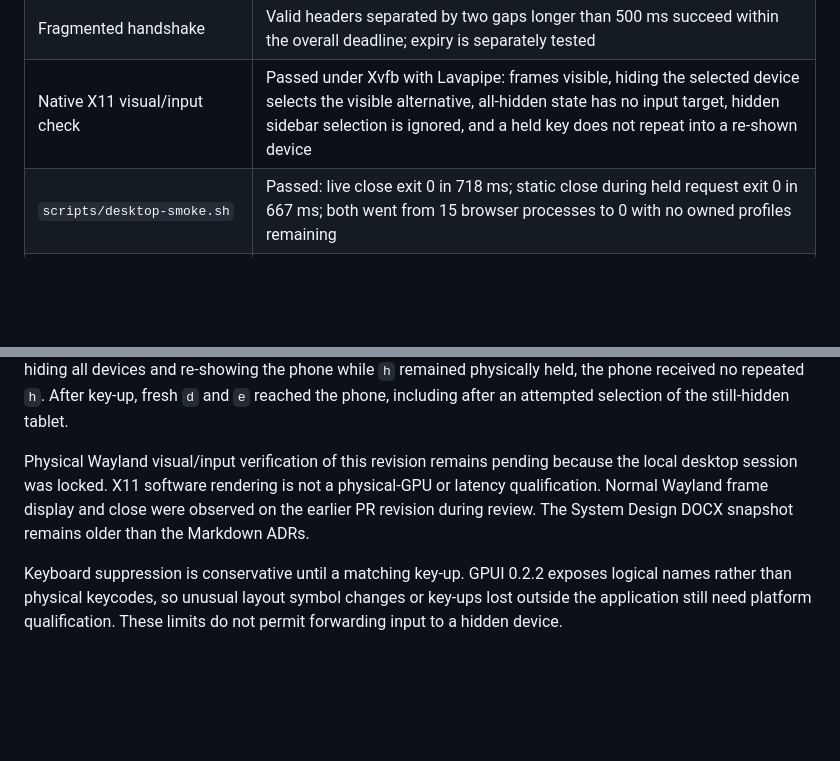
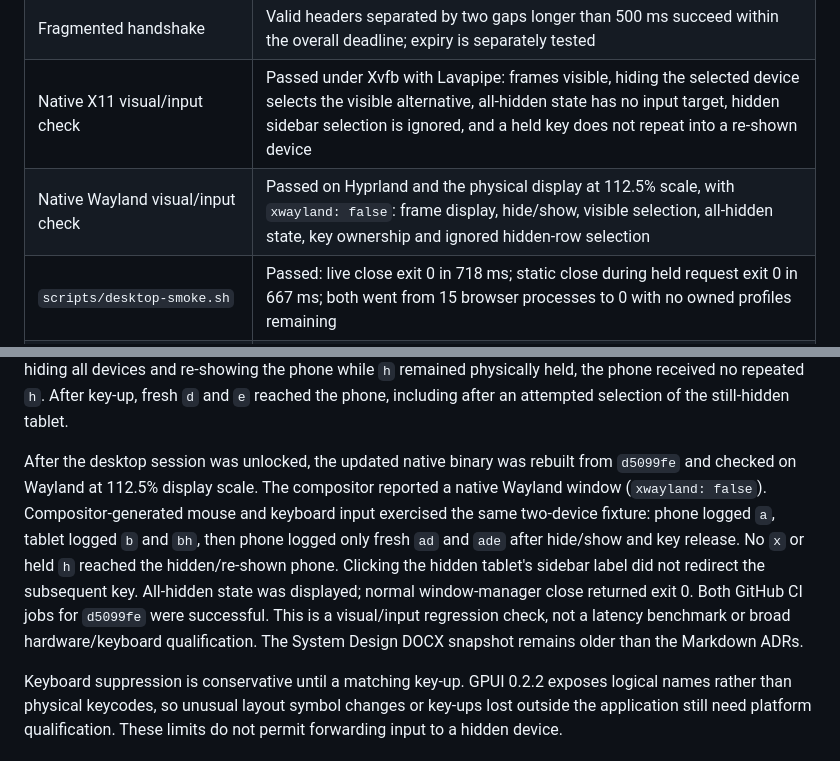
Before and after one commit to putueddy/broxser-desktop, a Markdown page: docs/validation.md, 2 parts joined by grey strips. Drawn GitHub-style; blank space fills up the shorter version.

Commit message:
docs: record physical Wayland input verification

```diff
--- a/docs/validation.md
+++ b/docs/validation.md
@@ -24,6 +24,7 @@ reproducers were rebuilt against the updated engine as an additional check.
 | Cancellation during stalled websocket upgrade | Original fake CDP returns typed `Cancelled` in 59 ms after acceptance; direct tests require under 500 ms, and capture including teardown under one second |
 | Fragmented handshake | Valid headers separated by two gaps longer than 500 ms succeed within the overall deadline; expiry is separately tested |
 | Native X11 visual/input check | Passed under Xvfb with Lavapipe: frames visible, hiding the selected device selects the visible alternative, all-hidden state has no input target, hidden sidebar selection is ignored, and a held key does not repeat into a re-shown device |
+| Native Wayland visual/input check | Passed on Hyprland and the physical display at 112.5% scale, with `xwayland: false`: frame display, hide/show, visible selection, all-hidden state, key ownership and ignored hidden-row selection |
 | `scripts/desktop-smoke.sh` | Passed: live close exit 0 in 718 ms; static close during held request exit 0 in 667 ms; both went from 15 browser processes to 0 with no owned profiles remaining |
 | Integration with dependency PRs 1–3 | Scratch merge clean; 36 default tests and 3 live link-sync regression tests passed with tungstenite 0.30 and base64 0.23 |
 
@@ -41,10 +42,16 @@ after hiding all devices and re-showing the phone while `h` remained physically
 held, the phone received no repeated `h`. After key-up, fresh `d` and `e` reached
 the phone, including after an attempted selection of the still-hidden tablet.
 
-Physical Wayland visual/input verification of this revision remains pending because
-the local desktop session was locked. X11 software rendering is not a physical-GPU
-or latency qualification. Normal Wayland frame display and close were observed on
-the earlier PR revision during review. The System Design DOCX snapshot remains
+After the desktop session was unlocked, the updated native binary was rebuilt from
+`d5099fe` and checked on Wayland at 112.5% display scale. The compositor reported a
+native Wayland window (`xwayland: false`). Compositor-generated mouse and keyboard
+input exercised the same two-device fixture: phone logged `a`, tablet logged `b`
+and `bh`, then phone logged only fresh `ad` and `ade` after hide/show and key release.
+No `x` or held `h` reached the hidden/re-shown phone. Clicking the hidden tablet's
+sidebar label did not redirect the subsequent key. All-hidden state was displayed;
+normal window-manager close returned exit 0. Both GitHub CI jobs for `d5099fe`
+were successful. This is a visual/input regression check, not a latency benchmark
+or broad hardware/keyboard qualification. The System Design DOCX snapshot remains
 older than the Markdown ADRs.
 
 Keyboard suppression is conservative until a matching key-up. GPUI 0.2.2 exposes
```
